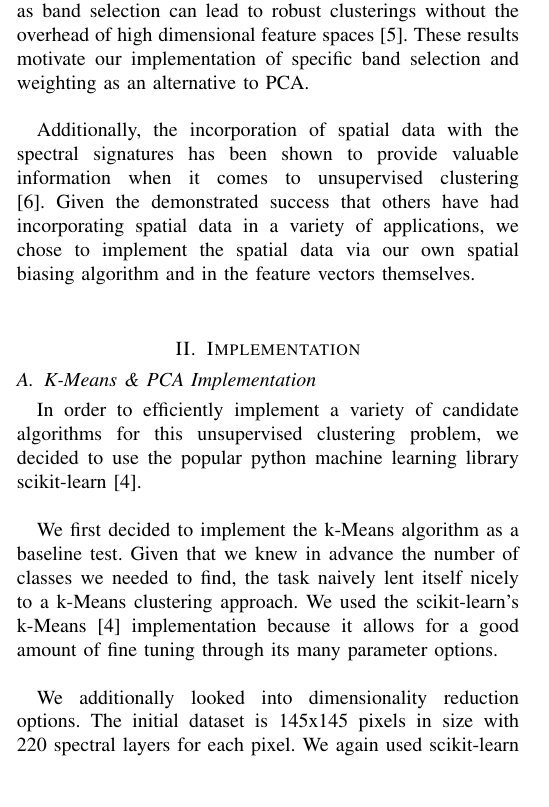
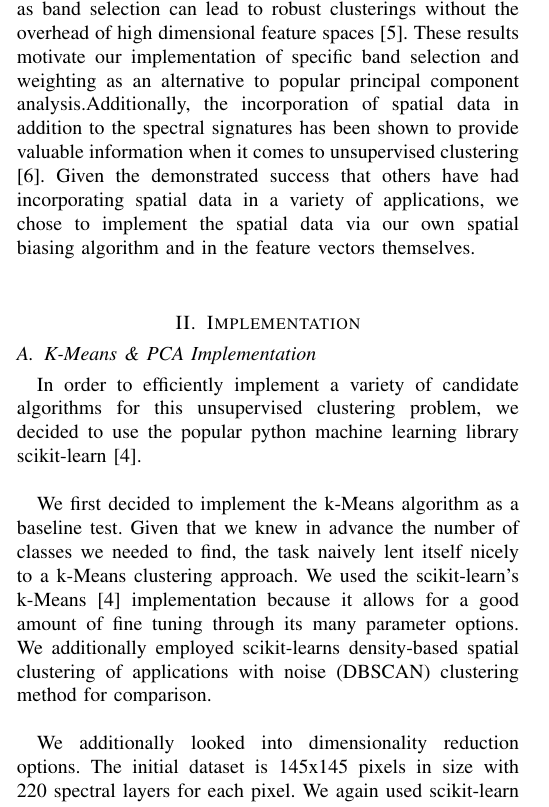
Before and after one commit to samkreter/kmeans-clustering-with-spatial-bias, a LaTeX paper (report/project-2-jiqixuexitalnanle.tex): part of one column of page 1 of 3, cut so that both start at the same text, the shorter picture padded with empty space. Compiled offline with pdfLaTeX; a missing font is replaced by an installed copy or a similar font; a LaTeX package or settings file that is missing is left out.

Commit message:
Edits to LATEX again

```diff
--- a/report/project-2-jiqixuexitalnanle.tex
+++ b/report/project-2-jiqixuexitalnanle.tex
@@ -42,15 +42,13 @@ The Indian Pines \cite{IndianPines} data set used in our research consisted of t
 %\hfill August 26, 20154
 
 \subsection{Literature Review}
-When clustering hyperspectral imaging data it is often necessary to implement some sort of dimensionality reduction; in many cases it has been found that simple methods such as band selection can lead to robust clusterings without the overhead of high dimensional feature spaces \cite{PCADimensionReduction}. These results motivate our implementation of specific band selection and weighting as an alternative to PCA.\\
-
-Additionally, the incorporation of spatial data with the spectral signatures has been shown to provide valuable information when it comes to unsupervised clustering \cite{SpectralSpatial}. Given the demonstrated success that others have had incorporating spatial data in a variety of applications, we chose to implement the spatial data via our own spatial biasing algorithm and in the feature vectors themselves.\\
+When clustering hyperspectral imaging data it is often necessary to implement some sort of dimensionality reduction; in many cases it has been found that simple methods such as band selection can lead to robust clusterings without the overhead of high dimensional feature spaces \cite{PCADimensionReduction}. These results motivate our implementation of specific band selection and weighting as an alternative to popular principal component analysis.Additionally, the incorporation of spatial data in addition to the spectral signatures has been shown to provide valuable information when it comes to unsupervised clustering \cite{SpectralSpatial}. Given the demonstrated success that others have had incorporating spatial data in a variety of applications, we chose to implement the spatial data via our own spatial biasing algorithm and in the feature vectors themselves.\\
 
 \section{Implementation}
   \subsection{K-Means \& PCA Implementation}
     In order to efficiently implement a variety of candidate algorithms for this unsupervised clustering problem, we decided to use the popular python machine learning library scikit-learn \cite{ScikitLearnAPI}.\\
 
-    We first decided to implement the k-Means algorithm as a baseline test. Given that we knew in advance the number of classes we needed to find, the task naively lent itself nicely to a k-Means clustering approach. We used the scikit-learn's k-Means \cite{ScikitLearnAPI} implementation because it allows for a good amount of fine tuning through its many parameter options.\\
+    We first decided to implement the k-Means algorithm as a baseline test. Given that we knew in advance the number of classes we needed to find, the task naively lent itself nicely to a k-Means clustering approach. We used the scikit-learn's k-Means \cite{ScikitLearnAPI} implementation because it allows for a good amount of fine tuning through its many parameter options. We additionally employed scikit-learns density-based spatial clustering of applications with noise (DBSCAN) clustering method for comparison.\\
 
     We additionally looked into dimensionality reduction options. The initial dataset is 145x145 pixels in size with 220 spectral layers for each pixel. We again used scikit-learn to implement Principal Component Analysis, or PCA. This implementation also allows for whitening, which normalizes feature variances, which can be used as another parameter during the experiments to find the best method. This method was also compared to non-dimensionality reduced analysis in which each band was given its own weight.\\
 
```
Also changed, not shown: report/project-2-jiqixuexitalnanle.pdf, 2 other files.
